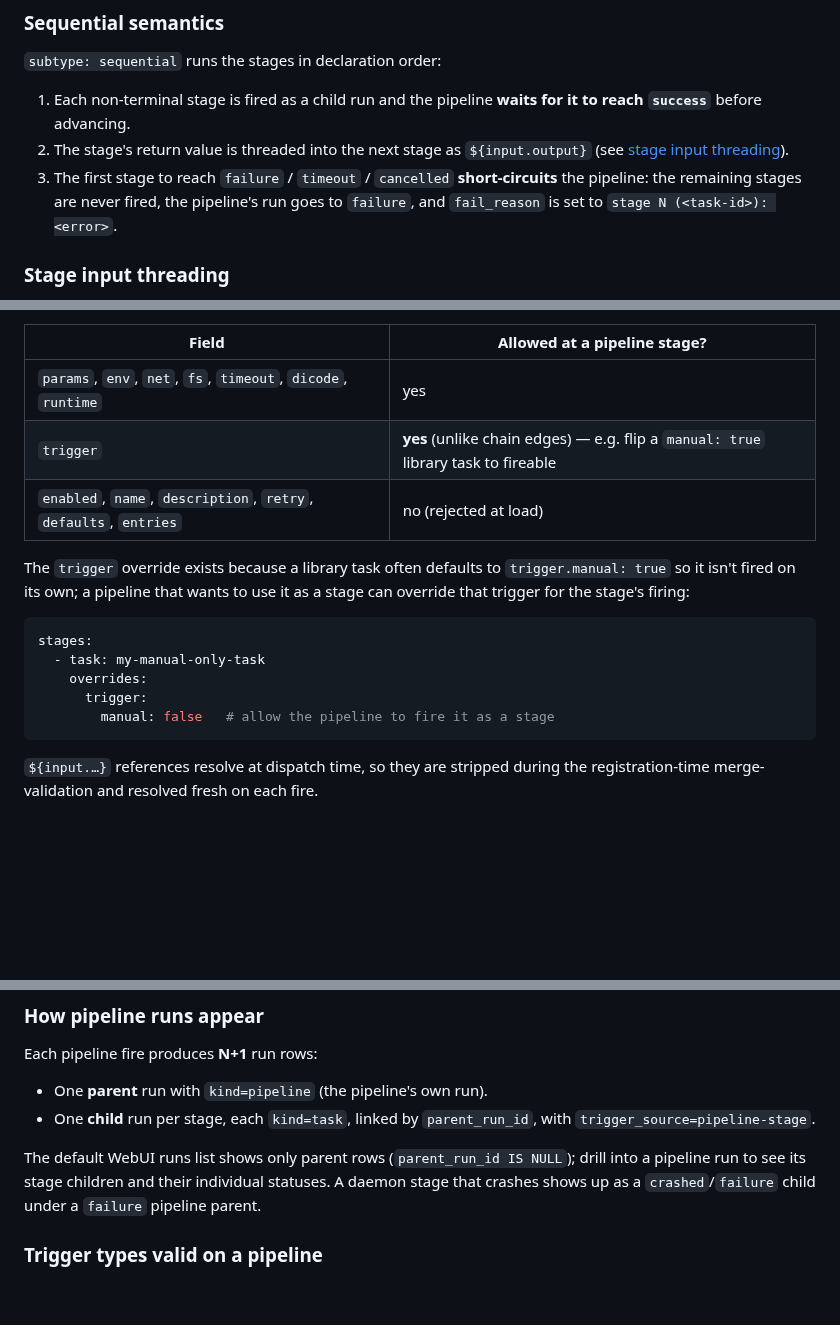
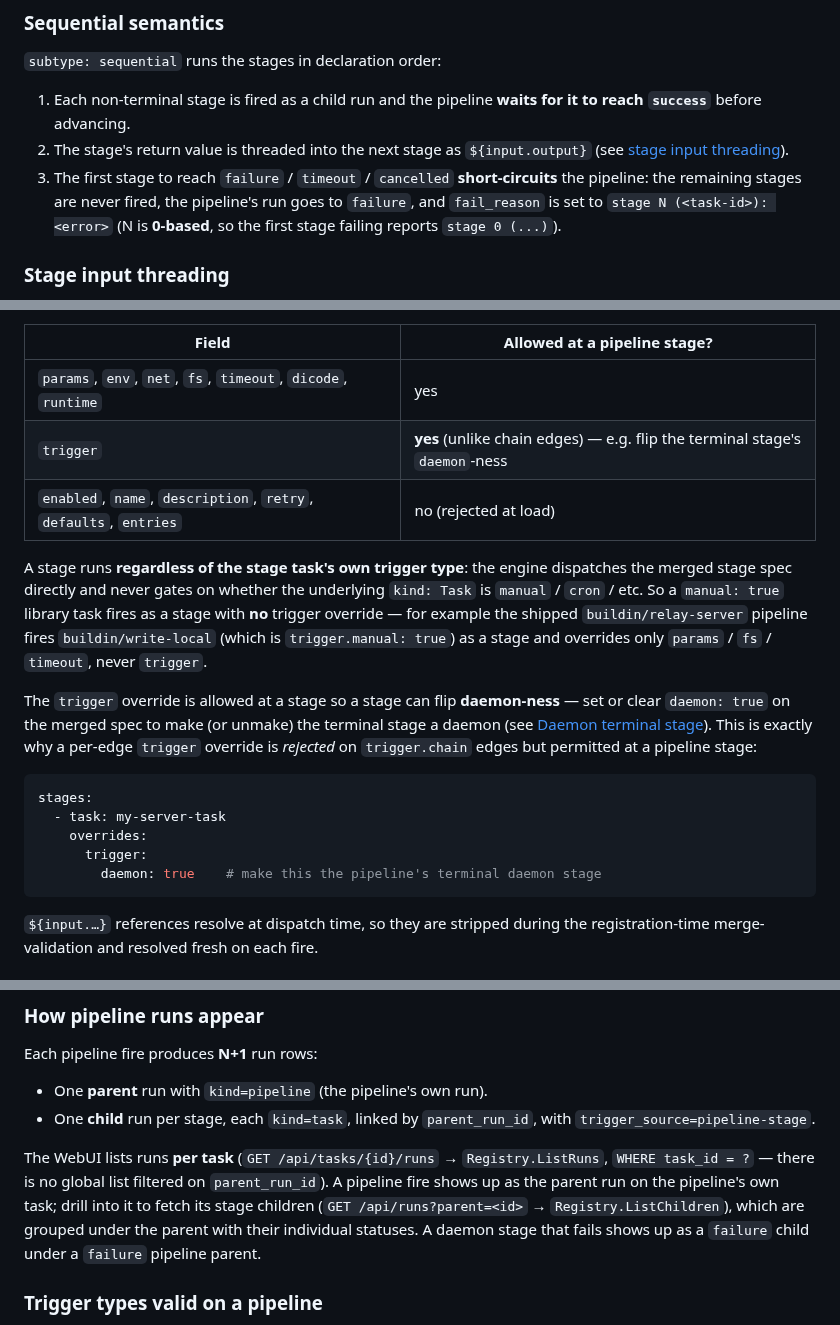
Before and after one commit to dicode-ayo/dicode-core, a Markdown page: docs/concepts/task-format.md, 3 parts joined by grey strips. GitHub-like rendering; blank space fills up the shorter version.

Commit message:
docs: correct pipeline stage-trigger rationale, run-list behavior, status set
Address review on PR #349 (docs/concepts/task-format.md):

- Stage trigger override rationale: a stage runs regardless of the
  underlying task's own trigger type (fireStageRaw dispatches the merged
  spec directly). The trigger override is allowed so a stage can flip
  daemon-ness, and is rejected on trigger.chain edges. Dropped the
  misleading manual:false example.
- Run-list behavior: removed the invented 'parent_run_id IS NULL'
  predicate; describe the actual per-task ListRuns + ?parent= ListChildren
  drill-in.
- Removed 'crashed' (not a registry status; statuses are running/success/
  failure/cancelled).
- Nit: note fail_reason 'stage N' index is 0-based.
- Nit: point the chain-params reference at #chain-params-and-per-edge-overrides.

Co-Authored-By: Claude Opus 4.7 (1M context) <noreply@anthropic.com>

````diff
--- a/docs/concepts/task-format.md
+++ b/docs/concepts/task-format.md
@@ -365,7 +365,8 @@ stages:
 3. The first stage to reach `failure` / `timeout` / `cancelled`
    **short-circuits** the pipeline: the remaining stages are never
    fired, the pipeline's run goes to `failure`, and `fail_reason` is
-   set to `stage N (<task-id>): <error>`.
+   set to `stage N (<task-id>): <error>` (N is **0-based**, so the
+   first stage failing reports `stage 0 (...)`).
 
 ### Stage input threading
 
@@ -405,20 +406,30 @@ crucially, a stage **may override the stage task's `trigger`**.
 | Field | Allowed at a pipeline stage? |
 | --- | --- |
 | `params`, `env`, `net`, `fs`, `timeout`, `dicode`, `runtime` | yes |
-| `trigger` | **yes** (unlike chain edges) — e.g. flip a `manual: true` library task to fireable |
+| `trigger` | **yes** (unlike chain edges) — e.g. flip the terminal stage's `daemon`-ness |
 | `enabled`, `name`, `description`, `retry`, `defaults`, `entries` | no (rejected at load) |
 
-The `trigger` override exists because a library task often defaults to
-`trigger.manual: true` so it isn't fired on its own; a pipeline that
-wants to use it as a stage can override that trigger for the stage's
-firing:
+A stage runs **regardless of the stage task's own trigger type**: the
+engine dispatches the merged stage spec directly and never gates on
+whether the underlying `kind: Task` is `manual` / `cron` / etc. So a
+`manual: true` library task fires as a stage with **no** trigger
+override — for example the shipped `buildin/relay-server` pipeline fires
+`buildin/write-local` (which is `trigger.manual: true`) as a stage and
+overrides only `params` / `fs` / `timeout`, never `trigger`.
+
+The `trigger` override is allowed at a stage so a stage can flip
+**daemon-ness** — set or clear `daemon: true` on the merged spec to
+make (or unmake) the terminal stage a daemon (see
+[Daemon terminal stage](#daemon-terminal-stage)). This is exactly why a
+per-edge `trigger` override is *rejected* on `trigger.chain` edges but
+permitted at a pipeline stage:
 
 ```yaml
 stages:
-  - task: my-manual-only-task
+  - task: my-server-task
     overrides:
       trigger:
-        manual: false   # allow the pipeline to fire it as a stage
+        daemon: true    # make this the pipeline's terminal daemon stage
 ```
 
 `${input.…}` references resolve at dispatch time, so they are stripped
@@ -475,10 +486,14 @@ Each pipeline fire produces **N+1** run rows:
 - One **child** run per stage, each `kind=task`, linked by
   `parent_run_id`, with `trigger_source=pipeline-stage`.
 
-The default WebUI runs list shows only parent rows (`parent_run_id IS
-NULL`); drill into a pipeline run to see its stage children and their
-individual statuses. A daemon stage that crashes shows up as a
-`crashed`/`failure` child under a `failure` pipeline parent.
+The WebUI lists runs **per task** (`GET /api/tasks/{id}/runs` →
+`Registry.ListRuns`, `WHERE task_id = ?` — there is no global list
+filtered on `parent_run_id`). A pipeline fire shows up as the parent
+run on the pipeline's own task; drill into it to fetch its stage
+children (`GET /api/runs?parent=<id>` → `Registry.ListChildren`), which
+are grouped under the parent with their individual statuses. A daemon
+stage that fails shows up as a `failure` child under a `failure`
+pipeline parent.
 
 ### Trigger types valid on a pipeline
 
````
Also changed, not shown: other parts of docs/concepts/task-format.md (+2 -2 lines).
